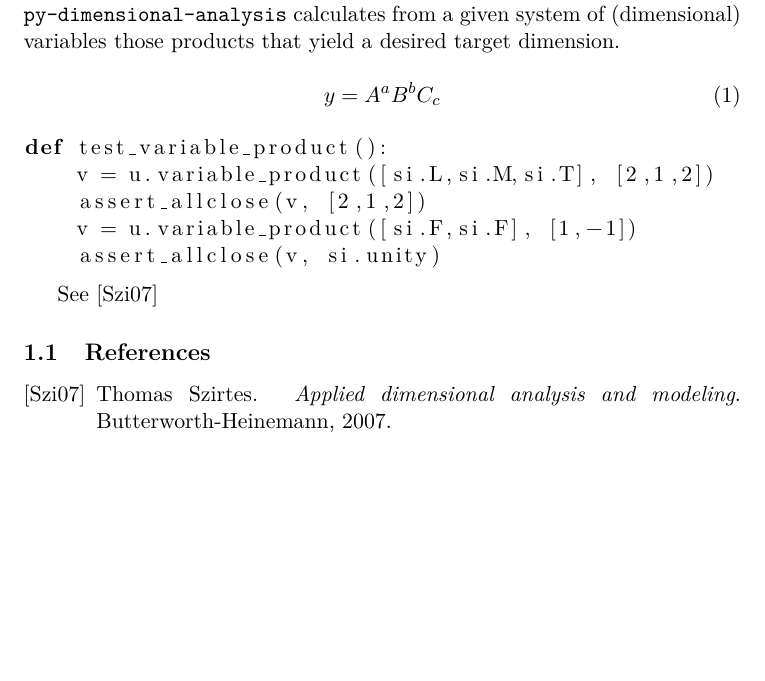
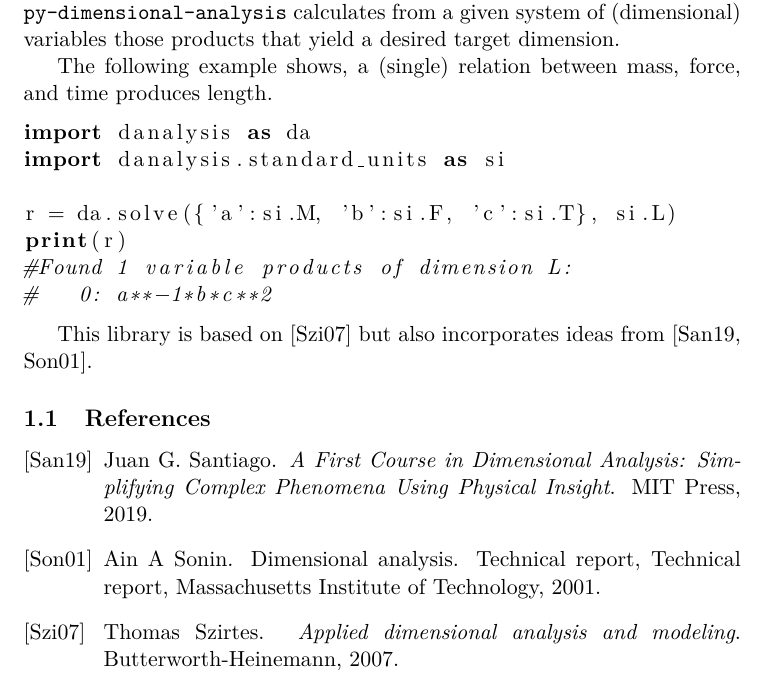
Before and after one commit to cheind/sympy-nondim, a LaTeX document (docs/README.tex): part of the page, cut so that both start at the same text, the shorter picture padded with empty space. Compiled offline with pdfLaTeX.

Commit message:
updated docs

```diff
--- a/docs/README.tex
+++ b/docs/README.tex
@@ -13,19 +13,23 @@
 \section{py-dimensional-analysis}
 This Python package addresses physical dimensional analysis. In particular, \texttt{py-dimensional-analysis} calculates from a given system of (dimensional) variables those products that yield a desired target dimension.
 
-\begin{equation}
-    y = A^aB^bC_c
-\end{equation}
+% \begin{equation}
+%     y = A^aB^bC_c
+% \end{equation}
+
+The following example shows, a (single) relation between mass, force, and time produces length.
 
 \begin{lstlisting}[language=Python]
-def test_variable_product():
-    v = u.variable_product([si.L,si.M,si.T], [2,1,2])
-    assert_allclose(v, [2,1,2])
-    v = u.variable_product([si.F,si.F], [1,-1])
-    assert_allclose(v, si.unity)
+import danalysis as da
+import danalysis.standard_units as si
+
+r = da.solve({'a':si.M, 'b':si.F, 'c':si.T}, si.L)
+print(r)
+#Found 1 variable products of dimension L:
+#   0: a**-1*b*c**2
 \end{lstlisting}
 
-See \cite{szirtes2007applied}
+This library is based on \cite{szirtes2007applied} but also incorporates ideas from \cite{santiago2019first, sonin2001dimensional}.
 
 \subsection{References}
 \bibliographystyle{alpha}
```
Also changed, not shown: docs/biblio.bib (+15 -0 lines), README.md, docs/README.pdf, 1 other file.
